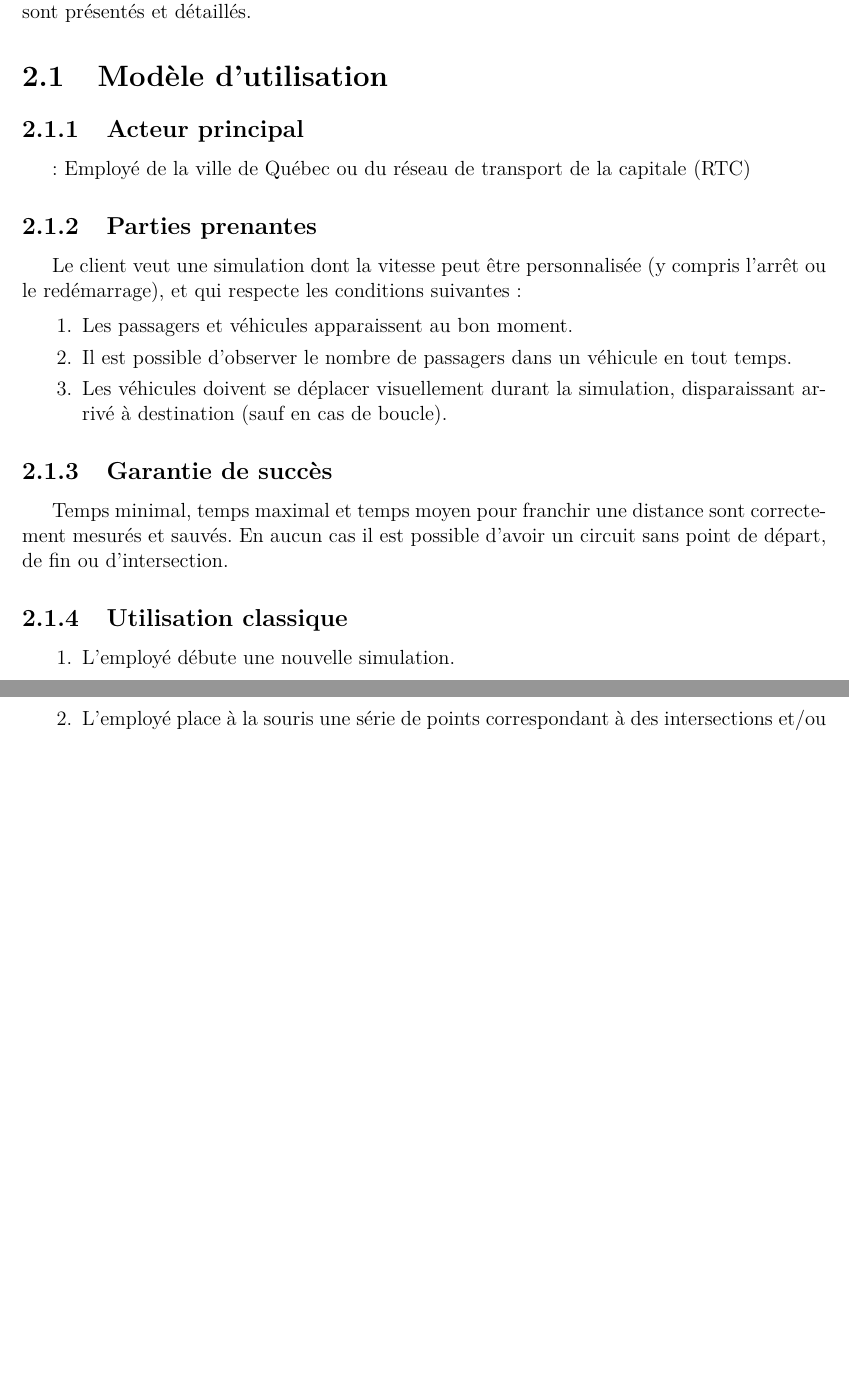
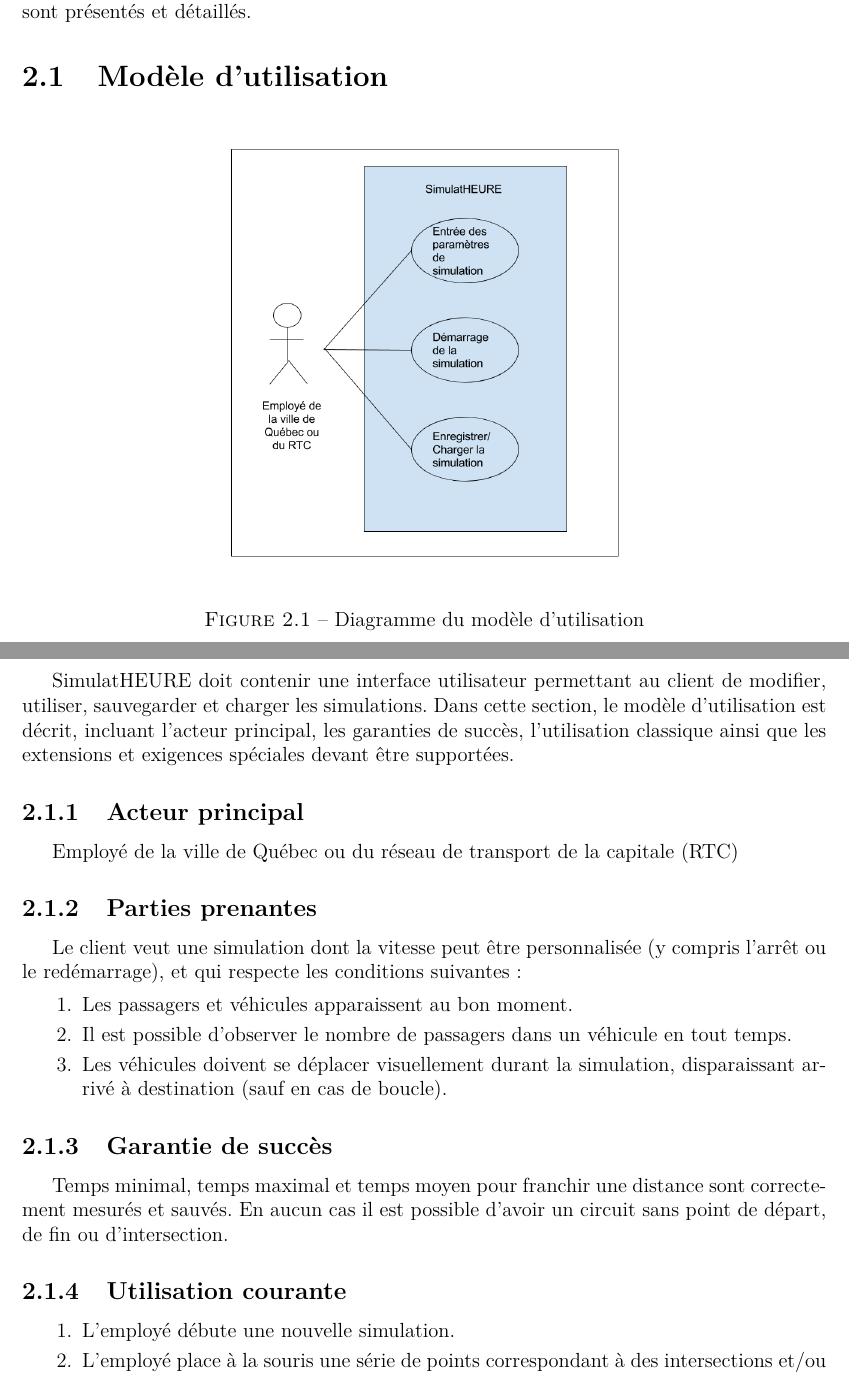
Before and after one commit to jmprovencher/City-Bus-Simulator, a LaTeX document (Rapport/Rapport de developpement.tex, which reads Rapport/tex/Charlo/UseCase.tex): two parts of pages 6 and 7 of 9 before the commit and two parts of pages 6 and 7 of 10 after it, joined at a grey line, cut so that both start at the same text, the shorter picture padded with empty space. Compiled offline with pdfLaTeX; the source files are stored in an older character set and shown here as Unicode.

Commit message:
Task: Use Case Diff: Corrected mistakes, added diagram.

```diff
--- a/Rapport/tex/Charlo/UseCase.tex
+++ b/Rapport/tex/Charlo/UseCase.tex
@@ -1,7 +1,18 @@
 \section{Modèle d'utilisation}
 \label{Use Case}
 
-\subsection{Acteur principal}: Employé de la ville de Québec ou du réseau de transport de la capitale (RTC)
+\begin{figure}[H]
+	\centering
+	\includegraphics[scale=0.35]{fig/useCaseDiagram.png}
+	\caption{Diagramme du modèle d'utilisation}
+	\label{f:useCase}
+\end{figure}
+
+SimulatHEURE doit contenir une interface utilisateur permettant au client de modifier, utiliser, sauvegarder et charger les simulations. Dans cette section, le modèle d'utilisation est décrit, incluant l'acteur principal, les garanties de succès, l'utilisation classique ainsi que les extensions et exigences spéciales devant être supportées.
+
+\subsection{Acteur principal}
+
+Employé de la ville de Québec ou du réseau de transport de la capitale (RTC)
 
 \subsection{Parties prenantes}
 
@@ -17,7 +28,7 @@ Le client veut une simulation dont la vitesse peut être personnalisée (y compr
 
 Temps minimal, temps maximal et temps moyen pour franchir une distance sont correctement mesurés et sauvés. En aucun cas il est possible d'avoir un circuit sans point de départ, de fin ou d'intersection.
 
-\subsection{Utilisation classique}
+\subsection{Utilisation courante}
 
 \begin{enumerate}
 	\item L'employé débute une nouvelle simulation.
```
Also changed, not shown: Rapport/tex/besoins.tex (+1 -1 lines), Rapport/fig/useCaseDiagram.png (added), Rapport/tex/Charlo/UseCase.tex (2 more changed lines).
